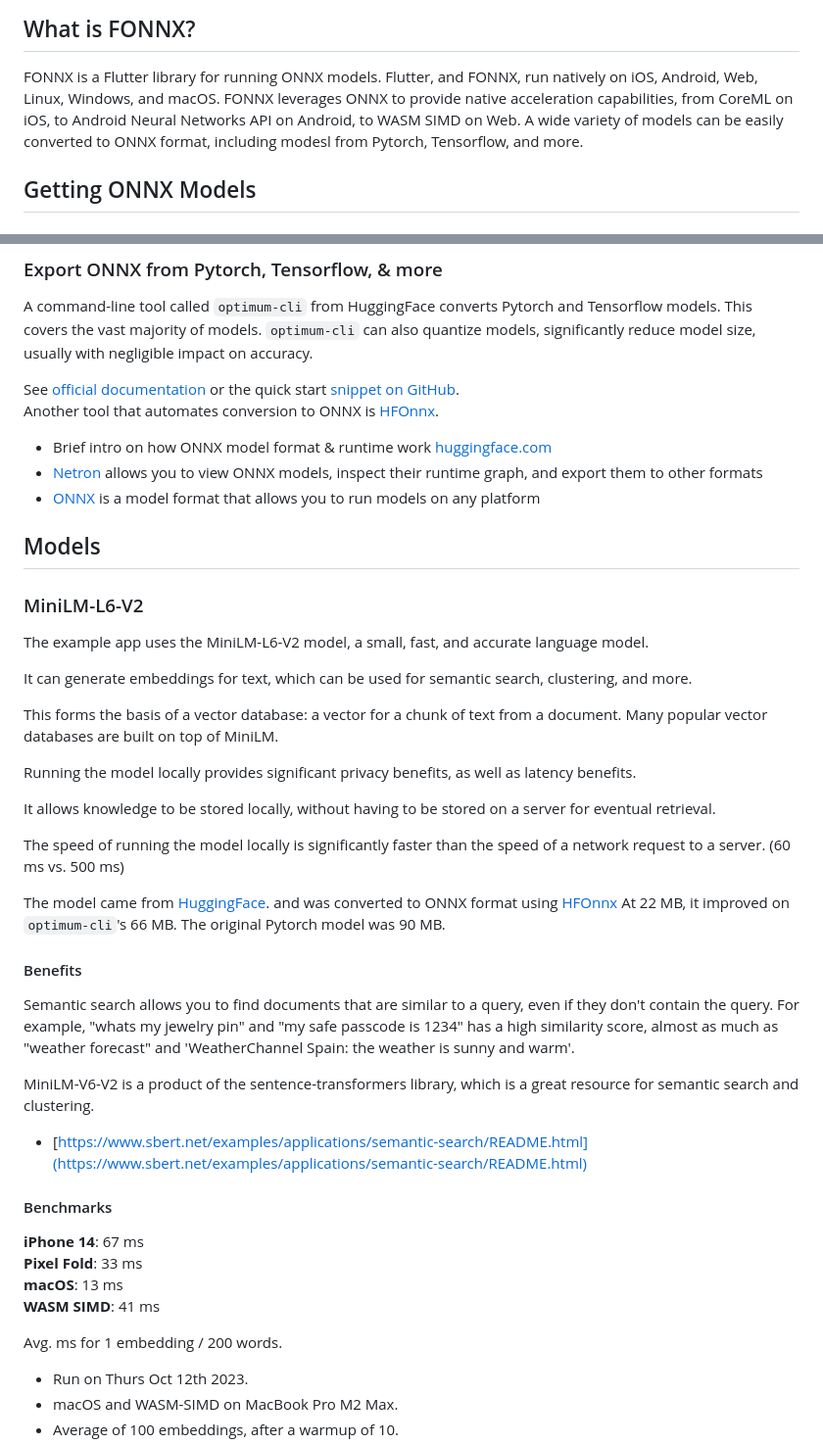
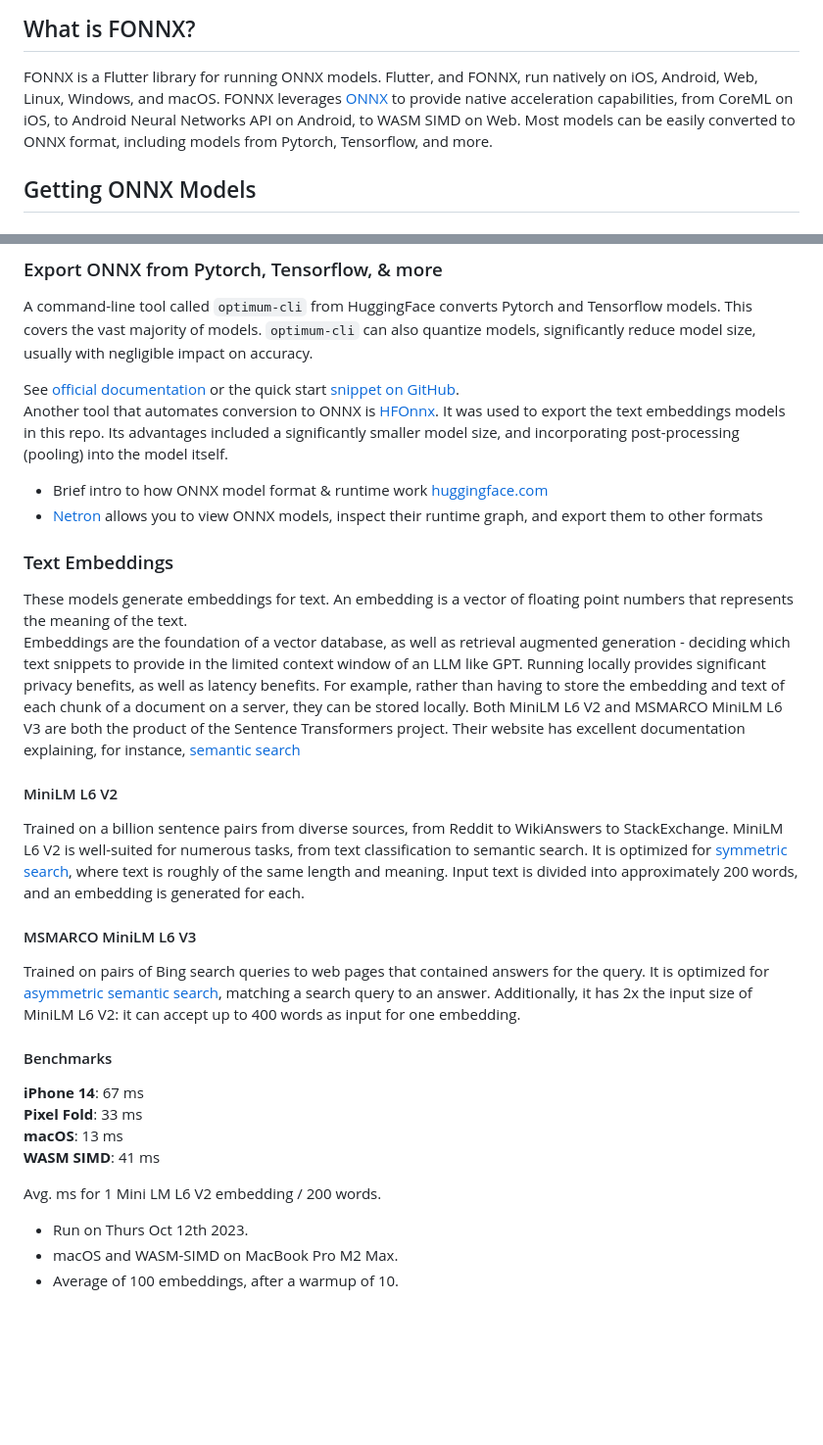
Before and after one commit to takipipo/fonnx, a Markdown page: README.md, 2 parts joined by grey strips. Shown: that part at 98% size. Drawn GitHub-style; blank space fills up the shorter version.

```diff
--- a/README.md
+++ b/README.md
@@ -11,8 +11,8 @@ Run ML models natively on any platform. ONNX models can be run on iOS, Android,
 ## What is FONNX?
 FONNX is a Flutter library for running ONNX models.
 Flutter, and FONNX, run natively on iOS, Android, Web, Linux, Windows, and macOS.
-FONNX leverages ONNX to provide native acceleration capabilities, from CoreML on iOS, to Android Neural Networks API on Android, to WASM SIMD on Web.
-A wide variety of models can be easily converted to ONNX format, including modesl from Pytorch, Tensorflow, and more.
+FONNX leverages [ONNX](https://onnx.ai/) to provide native acceleration capabilities, from CoreML on iOS, to Android Neural Networks API on Android, to WASM SIMD on Web.
+Most models can be easily converted to ONNX format, including models from Pytorch, Tensorflow, and more.
 
 ## Getting ONNX Models
 ### HuggingFace
@@ -25,38 +25,29 @@ A command-line tool called `optimum-cli` from HuggingFace converts Pytorch and T
 
 See [official documentation](https://huggingface.co/docs/optimum/exporters/onnx/usage_guides/export_a_model) or the
 quick start [snippet on GitHub](https://github.com/huggingface/optimum#run-the-exported-model-using-onnx-runtime).
-Another tool that automates conversion to ONNX is [HFOnnx](https://neuml.github.io/txtai/pipeline/train/hfonnx/).
+Another tool that automates conversion to ONNX is [HFOnnx](https://neuml.github.io/txtai/pipeline/train/hfonnx/). It was used to export the text embeddings models in this repo. Its advantages included a significantly smaller model size, and incorporating post-processing (pooling) into the model itself.
 
-- Brief intro on how ONNX model format & runtime work [huggingface.com](https://huggingface.co/docs/optimum/onnxruntime/concept_guides/onnx)
+- Brief intro to how ONNX model format & runtime work [huggingface.com](https://huggingface.co/docs/optimum/onnxruntime/concept_guides/onnx)
 - [Netron](https://netron.app/) allows you to view ONNX models, inspect their runtime graph, and export them to other formats
-- [ONNX](https://onnx.ai/) is a model format that allows you to run models on any platform
 
-## Models
-### MiniLM-L6-V2
-The example app uses the MiniLM-L6-V2 model, a small, fast, and accurate language model.
+### Text Embeddings
+These models generate embeddings for text.
+An embedding is a vector of floating point numbers that represents the meaning of the text.
+Embeddings are the foundation of a vector database, as well as retrieval augmented generation - deciding which text snippets to provide in the limited context window of an LLM like GPT.
+Running locally provides significant privacy benefits, as well as latency benefits.
+For example, rather than having to store the embedding and text of each chunk of a document on a server, they can be stored locally.
+Both MiniLM L6 V2 and MSMARCO MiniLM L6 V3 are both the product of the Sentence Transformers project. Their website has excellent documentation explaining, for instance, [semantic search](https://www.sbert.net/examples/applications/semantic-search/README.html)
 
-It can generate embeddings for text, which can be used for semantic search, clustering, and more.
+#### MiniLM L6 V2
+Trained on a billion sentence pairs from diverse sources, from Reddit to WikiAnswers to StackExchange.
+MiniLM L6 V2 is well-suited for numerous tasks, from text classification to semantic search.
+It is optimized for [symmetric search](https://www.sbert.net/examples/applications/semantic-search/README.html#symmetric-vs-asymmetric-semantic-search), where text is roughly of the same length and meaning.
+Input text is divided into approximately 200 words, and an embedding is generated for each.
 
-This forms the basis of a vector database: a vector for a chunk of text from a document. Many popular vector databases are built on top of MiniLM.
-
-Running the model locally provides significant privacy benefits, as well as latency benefits.
-
-It allows knowledge to be stored locally, without having to be stored on a server for eventual retrieval.
-
-The speed of running the model locally is significantly faster than the speed of a network request to a server. (60 ms vs. 500 ms)
-
-The model came from [HuggingFace](https://huggingface.co/sentence-transformers/all-MiniLM-L6-v2). and was converted to ONNX format using [HFOnnx](https://neuml.github.io/txtai/pipeline/train/hfonnx/)
-At 22 MB, it improved on `optimum-cli`'s 66 MB. The original Pytorch model was 90 MB.
-
-
-#### Benefits
-Semantic search allows you to find documents that are similar to a query, even if they don't contain the query.
-For example, "whats my jewelry pin" and "my safe passcode is 1234" has a high similarity score, almost as much
-as "weather forecast" and 'WeatherChannel Spain: the weather is sunny and warm'.
-
-MiniLM-V6-V2 is a product of the sentence-transformers library, which is a great resource for semantic search and clustering.
-- [https://www.sbert.net/examples/applications/semantic-search/README.html](https://www.sbert.net/examples/applications/semantic-search/README.html)
-
+#### MSMARCO MiniLM L6 V3
+Trained on pairs of Bing search queries to web pages that contained answers for the query.
+It is optimized for [asymmetric semantic search](https://www.sbert.net/examples/applications/semantic-search/README.html#symmetric-vs-asymmetric-semantic-search), matching a search query to an answer.
+Additionally, it has 2x the input size of MiniLM L6 V2: it can accept up to 400 words as input for one embedding.
 
 #### Benchmarks
 **iPhone 14**: 67 ms
@@ -64,7 +55,7 @@ MiniLM-V6-V2 is a product of the sentence-transformers library, which is a great
 **macOS**: 13 ms
 **WASM SIMD**: 41 ms
 
-Avg. ms for 1 embedding / 200 words.
+Avg. ms for 1 Mini LM L6 V2 embedding / 200 words.
 
 * Run on Thurs Oct 12th 2023.
 * macOS and WASM-SIMD on MacBook Pro M2 Max.
```
